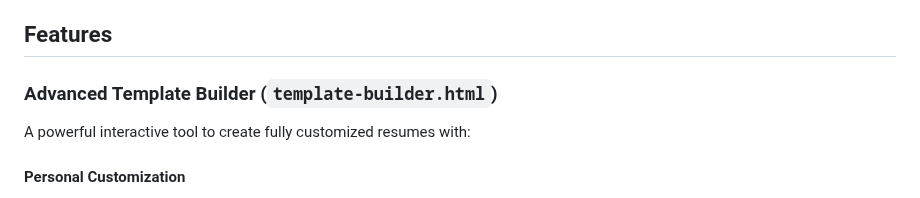
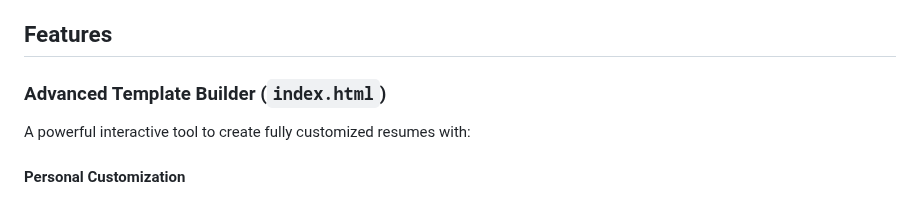
Before and after one commit to EE-EDK/Resume-Full-Template-HTML, a Markdown page: README.md, the part around the change. GitHub-like rendering.

Commit message:
Fix filename in README for template builder

```diff
--- a/README.md
+++ b/README.md
@@ -4,7 +4,7 @@ A professional, modern resume template builder with advanced customization capab
 
 ## Features
 
-### Advanced Template Builder (`template-builder.html`)
+### Advanced Template Builder (`index.html`)
 
 A powerful interactive tool to create fully customized resumes with:
 
```
